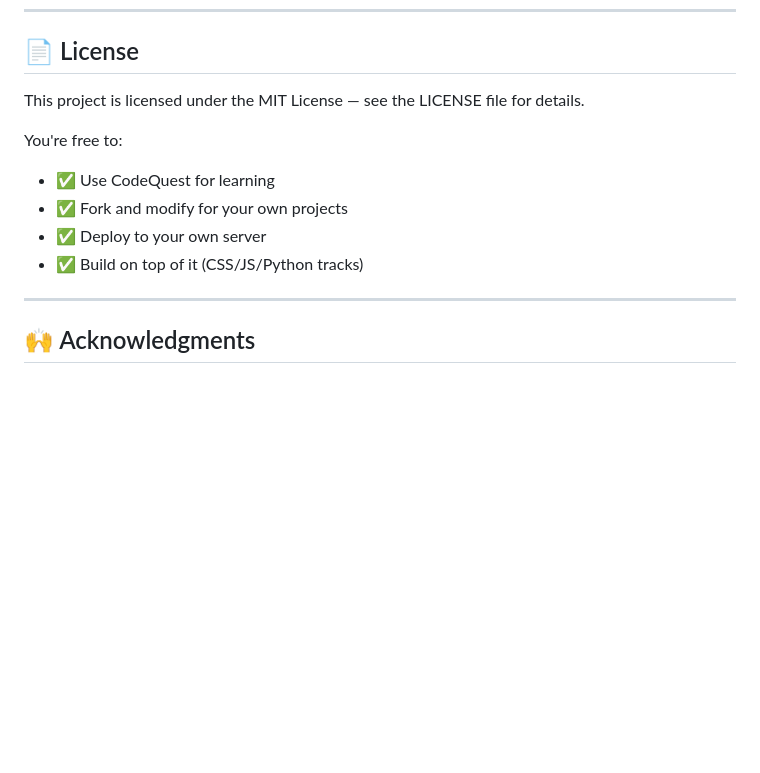
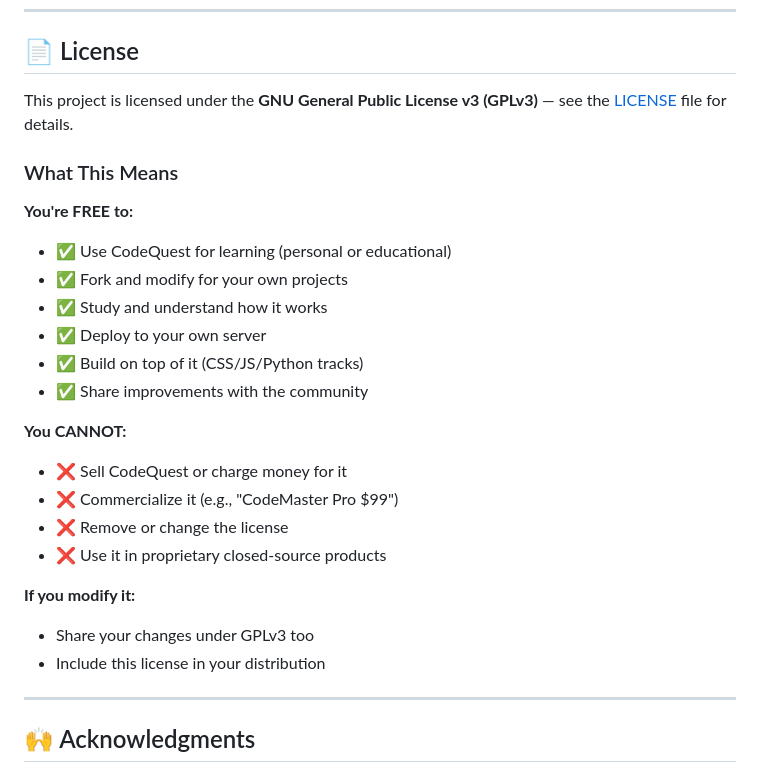
Before and after one commit to IBNKHALID06/CodeQuest, a Markdown page: README.md, the part around one of its changes. GitHub-like rendering; blank space fills up the shorter version.

```diff
--- a/README.md
+++ b/README.md
@@ -256,13 +325,27 @@ Have ideas? Found a bug? Want to build the CSS or JS tracks?
 
 ## 📄 License
 
-This project is licensed under the MIT License — see the LICENSE file for details.
+This project is licensed under the **GNU General Public License v3 (GPLv3)** — see the [LICENSE](LICENSE) file for details.
 
-You're free to:
-- ✅ Use CodeQuest for learning
+### What This Means
+
+**You're FREE to:**
+- ✅ Use CodeQuest for learning (personal or educational)
 - ✅ Fork and modify for your own projects
+- ✅ Study and understand how it works
 - ✅ Deploy to your own server
 - ✅ Build on top of it (CSS/JS/Python tracks)
+- ✅ Share improvements with the community
+
+**You CANNOT:**
+- ❌ Sell CodeQuest or charge money for it
+- ❌ Commercialize it (e.g., "CodeMaster Pro $99")
+- ❌ Remove or change the license
+- ❌ Use it in proprietary closed-source products
+
+**If you modify it:**
+- Share your changes under GPLv3 too
+- Include this license in your distribution
 
 ---
 
```
Also changed, not shown: other parts of README.md (+70 -1 lines), CHANGELOG.md (added, +152 -0 lines), CONTRIBUTING.md (added, +138 -0 lines), CodeQuest.png (added).
